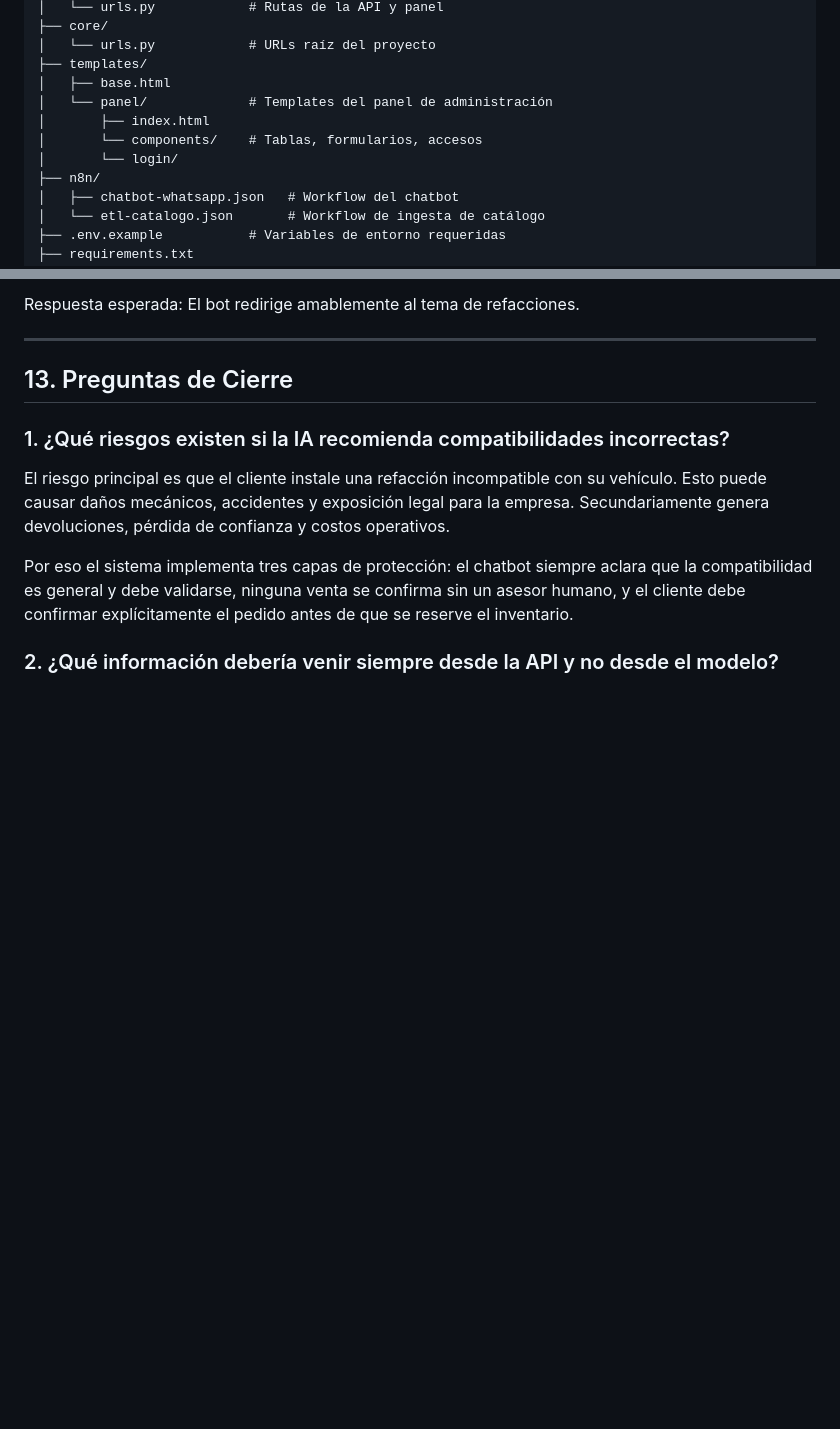
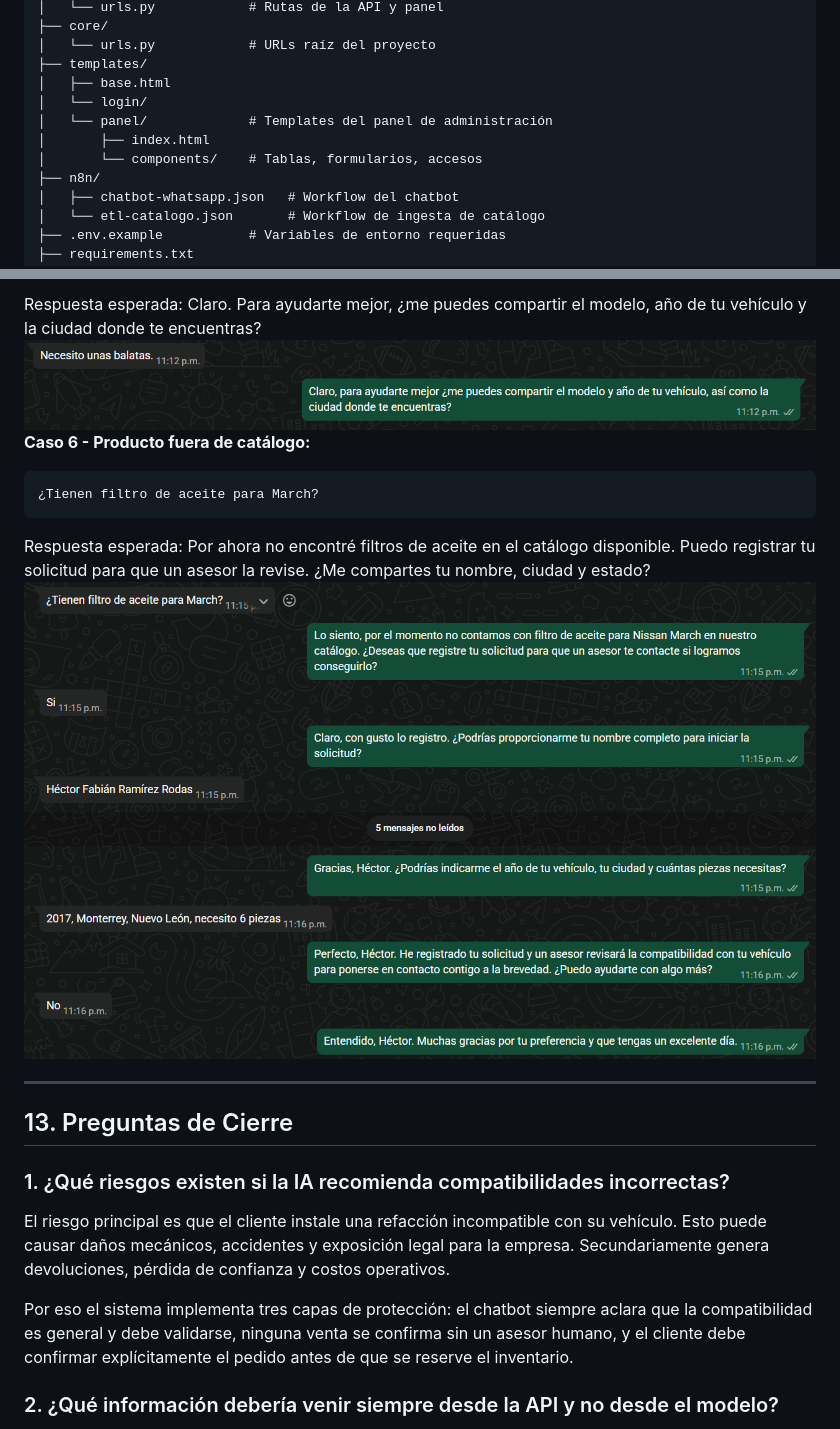
Before and after one commit to fabianyao-dev/Smart-Parts-Chatbot, a Markdown page: README.md, 2 parts joined by grey strips. Drawn GitHub-style; pictures changed too: imagenes/caso5.png (added), imagenes/caso6.png (added); blank space fills up the shorter version.

Commit message:
Imagenes.

````diff
--- a/README.md
+++ b/README.md
@@ -160,10 +160,10 @@ Smart-Parts-Chatbot/
 │   └── urls.py            # URLs raíz del proyecto
 ├── templates/
 │   ├── base.html
+│   └── login/
 │   └── panel/             # Templates del panel de administración
 │       ├── index.html
 │       └── components/    # Tablas, formularios, accesos
-│       └── login/
 ├── n8n/
 │   ├── chatbot-whatsapp.json   # Workflow del chatbot
 │   └── etl-catalogo.json       # Workflow de ingesta de catálogo
@@ -439,5 +443,12 @@ Cuéntame un chiste.
 ```
-Respuesta esperada: El bot redirige amablemente al tema de refacciones.
+Respuesta esperada: Claro. Para ayudarte mejor, ¿me puedes compartir el modelo, año de tu vehículo y la ciudad donde te encuentras?
+![Caso5](./imagenes/caso5.png)
+**Caso 6 - Producto fuera de catálogo:**
+```
+¿Tienen filtro de aceite para March?
+```
+Respuesta esperada: Por ahora no encontré filtros de aceite en el catálogo disponible. Puedo registrar tu solicitud para que un asesor la revise. ¿Me compartes tu nombre, ciudad y estado?
+![Caso6](./imagenes/caso6.png)
 
 ---
 
````
Also changed, not shown: other parts of README.md (+8 -4 lines).
